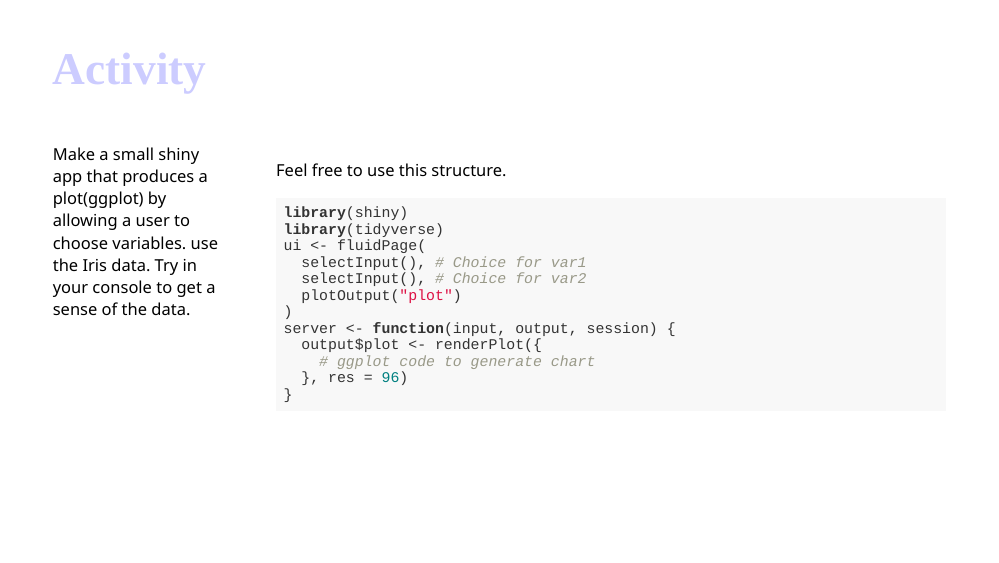
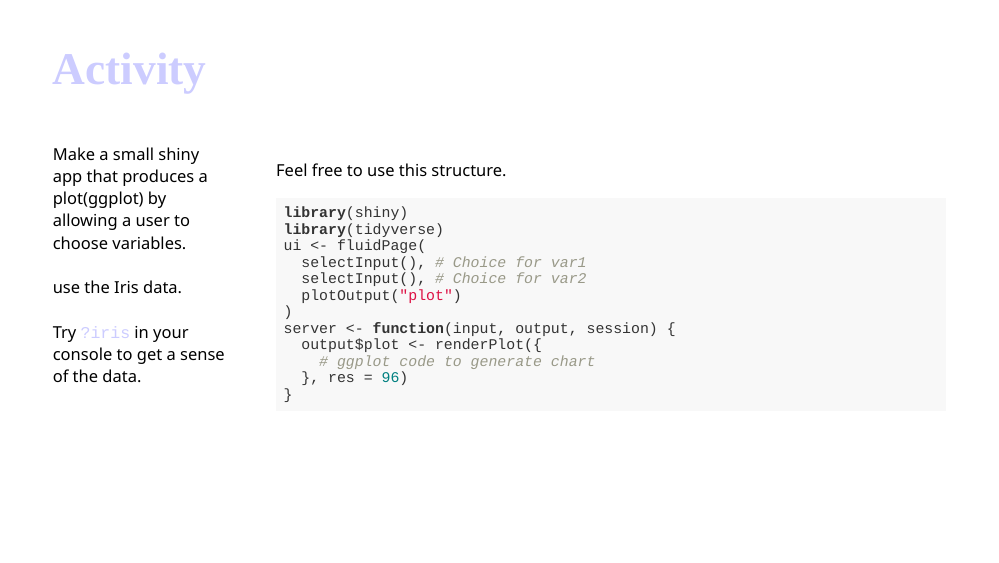
Before and after one commit to AyushBipinPatel/R-for-Data-Analysis, an R Markdown document (shiny.Rmd): page 30 of 31. Rendered offline with R 4.5, knitr and Pandoc, with nearby package versions; the slides are laid out offline by our stand-in for remark.js, each with all of its steps uncovered, in fonts that may differ from those the slides ask for, and without slide numbers, shadows or browser add-ons; colours and fonts come from the style sheet that the author committed, because xaringanthemer is not installed.

Commit message:
typo correction in shiny slides

```diff
--- a/shiny.Rmd
+++ b/shiny.Rmd
@@ -616,8 +616,8 @@ plot_scatter(penguins,"body_mass_g","bill_length_mm")
 
 .left-column[
 
-Make a small shiny app that produces a plot(ggplot) by allowing a user to choose variables.
-use the Iris data. Try `r ?iris` in your console to get a sense of the data.
+Make a small shiny app that produces a plot(ggplot) by allowing a user to choose variables.<br><br>
+use the Iris data.<br><br> Try `?iris` in your console to get a sense of the data.
 
 ]
 
```
Also changed, not shown: shiny.html.
